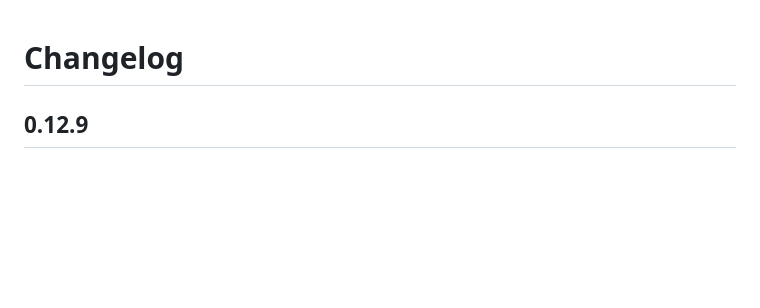
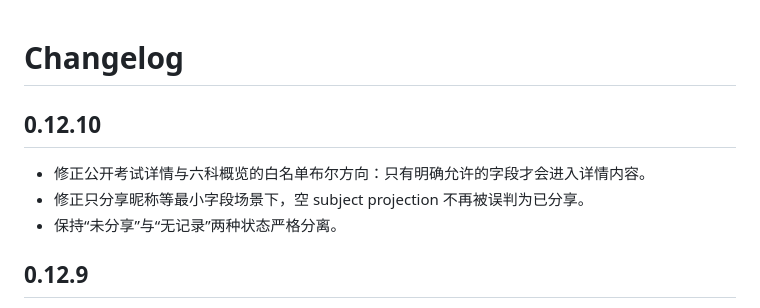
Before and after one commit to cashen/score, a Markdown page: CHANGELOG.md, the part around the change. Drawn GitHub-style; blank space fills up the shorter version.

Commit message:
docs: record v0.12.10 public share flag fix

```diff
--- a/CHANGELOG.md
+++ b/CHANGELOG.md
@@ -1,4 +1,10 @@
 # Changelog
+
+## 0.12.10
+
+- 修正公开考试详情与六科概览的白名单布尔方向：只有明确允许的字段才会进入详情内容。
+- 修正只分享昵称等最小字段场景下，空 subject projection 不再被误判为已分享。
+- 保持“未分享”与“无记录”两种状态严格分离。
 
 ## 0.12.9
 
```
